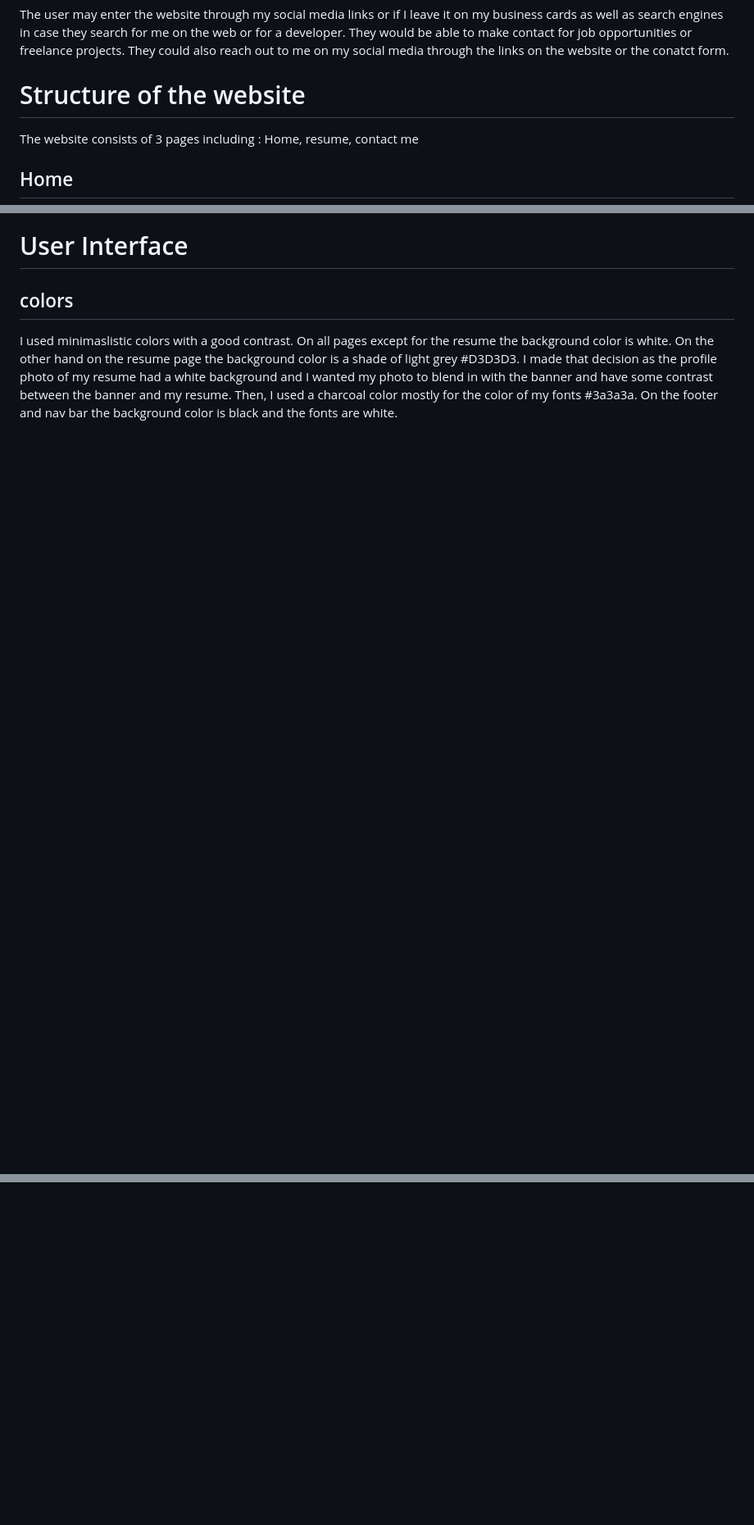
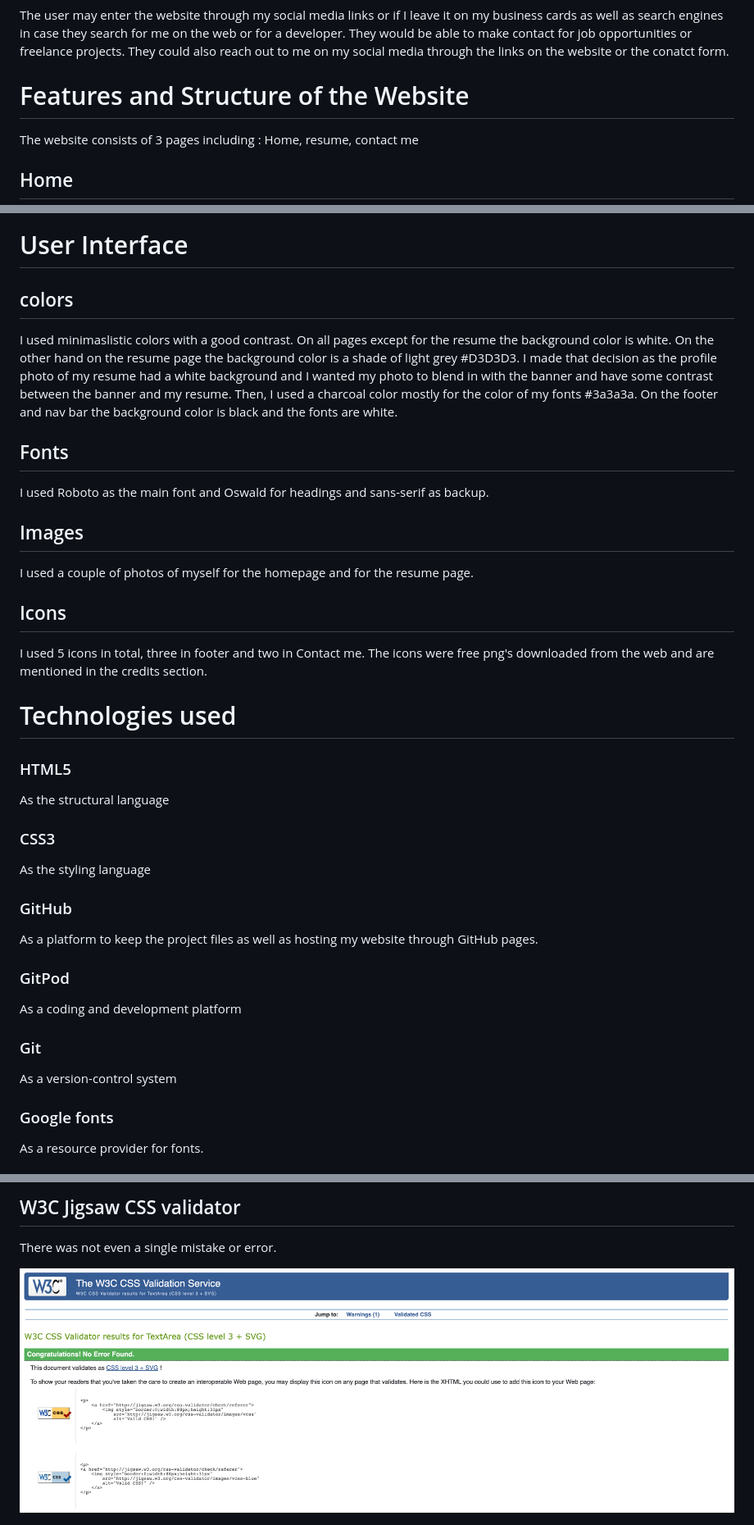
Before and after one commit to Amiirsalimi/my-resume-project1, a Markdown page: README.md, 3 parts joined by grey strips. Shown: that part at 82% size. GitHub-like rendering; pictures changed too: assets/images/sc-css.jpg (added); blank space fills up the shorter version.

Commit message:
complete readme.md

```diff
--- a/README.md
+++ b/README.md
@@ -15,7 +15,7 @@ My main purpose of creating this website was to get my project done and as the f
 ## User goals
 The user may enter the website through my social media links or if I leave it on my business cards as well as search engines in case they search for me on the web or for a developer. They would be able to make contact for job opportunities or freelance projects. They could also reach out to me on my social media through the links on the website or the conatct form.
 
-# Structure of the website
+# Features and Structure of the Website
 The website consists of 3 pages including : Home, resume, contact me
 ## Home
 At the top of the page, we have a navigation bar which lets the user navigate through the different pages of the website.
@@ -44,3 +44,28 @@ On the right, there is the email address of the owner as well as links to social
 ## colors
 
 I used minimaslistic colors with a good contrast. On all pages except for the resume the background color is white. On the other hand on the resume page the background color is a shade of light grey #D3D3D3. I made that decision as the profile photo of my resume had a white background and I wanted my photo to blend in with the banner and have some contrast between the banner and my resume. Then, I used a charcoal color mostly for the color of my fonts #3a3a3a. On the footer and nav bar the background color is black and the fonts are white.
+
+## Fonts
+I used Roboto as the main font and Oswald for headings and sans-serif as backup.
+
+## Images
+I used a couple of photos of myself for the homepage and for the resume page.
+
+## Icons
+I used 5 icons in total, three in footer and two in Contact me. The icons were free png's downloaded from the web and are mentioned in the credits section.
+
+# Technologies used
+
+### HTML5
+As the structural language
+### CSS3
+As the styling language
+### GitHub
+As a platform to keep the project files as well as hosting my website through GitHub pages.
+### GitPod
+As a coding and development platform
+### Git
+As a version-control system
+### Google fonts
+As a resource provider for fonts.
+
@@ -46,0 +89,4 @@ I used minimaslistic colors with a good contrast. On all pages except for the re
+## W3C Jigsaw CSS validator
+There was not even a single mistake or error.
+
+<img src=assets/images/sc-css.jpg>
```
Also changed, not shown: other parts of README.md (+17 -0 lines), assets/images/sc-errors.jpg (added), assets/images/sc-html1.jpg (added), assets/images/sc-html2.jpg (added), assets/images/sc-html3.jpg (added).
